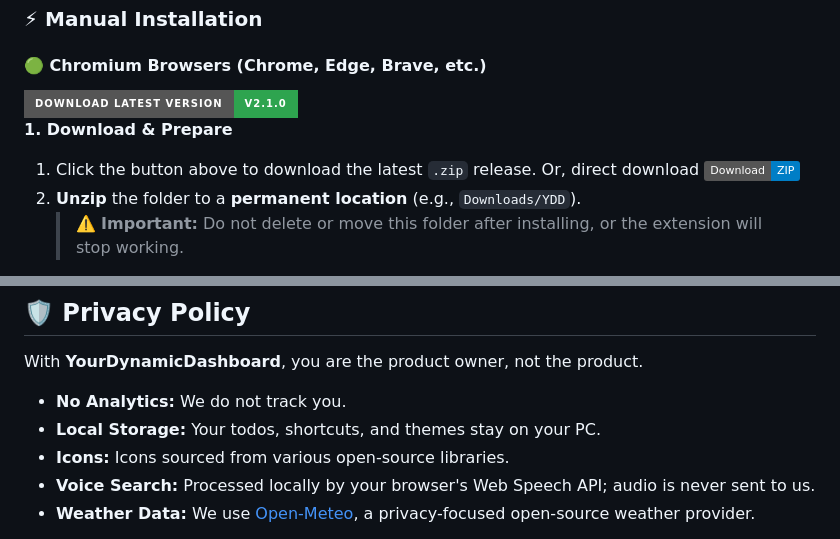
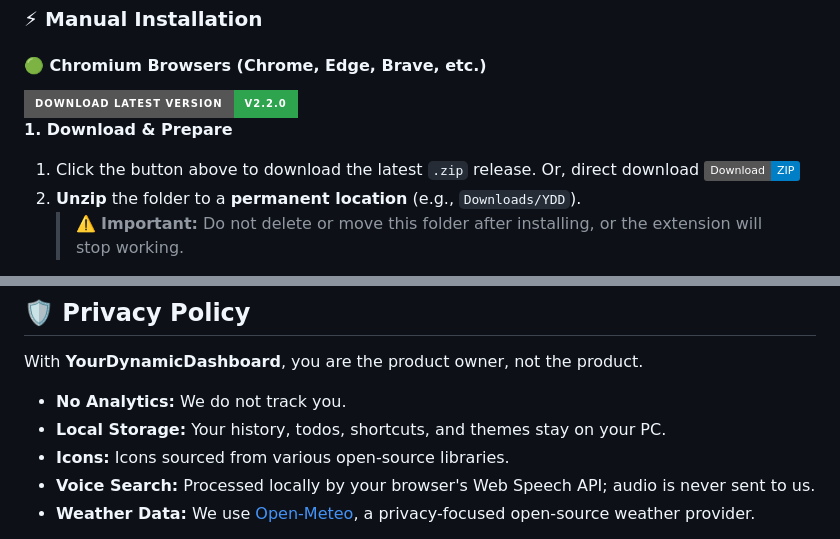
Before and after one commit to xtditom/YourDynamicDashboard, a Markdown page: README.md, 2 parts joined by grey strips. GitHub-like rendering; badges without logos.

```diff
--- a/README.md
+++ b/README.md
@@ -196,7 +194,7 @@ If your Theme, Location, or To-Do list resets every time you close the browser:
 #### 🟢 Chromium Browsers (Chrome, Edge, Brave, etc.)
 
 <a href="https://github.com/xtditom/YourDynamicDashboard/releases/latest">
-    <img src="https://img.shields.io/badge/Download%20Latest%20Version-v2.1.0-2ea44f?style=for-the-badge&logo=github" alt="Download" height="40">
+    <img src="https://img.shields.io/badge/Download%20Latest%20Version-v2.2.0-2ea44f?style=for-the-badge&logo=github" alt="Download" height="40">
 </a>
 
 **1. Download & Prepare**
@@ -275,7 +273,7 @@ See the [LICENSE](LICENSE) file for the full legal text and details.
 With **YourDynamicDashboard**, you are the product owner, not the product.
 
 * **No Analytics:** We do not track you.
-* **Local Storage:** Your todos, shortcuts, and themes stay on your PC.
+* **Local Storage:** Your history, todos, shortcuts, and themes stay on your PC.
 * **Icons:** Icons sourced from various open-source libraries.
 * **Voice Search:** Processed locally by your browser's Web Speech API; audio is never sent to us.
 * **Weather Data:** We use [Open-Meteo](https://open-meteo.com/), a privacy-focused open-source weather provider.
```
Also changed, not shown: other parts of README.md (+15 -17 lines).
